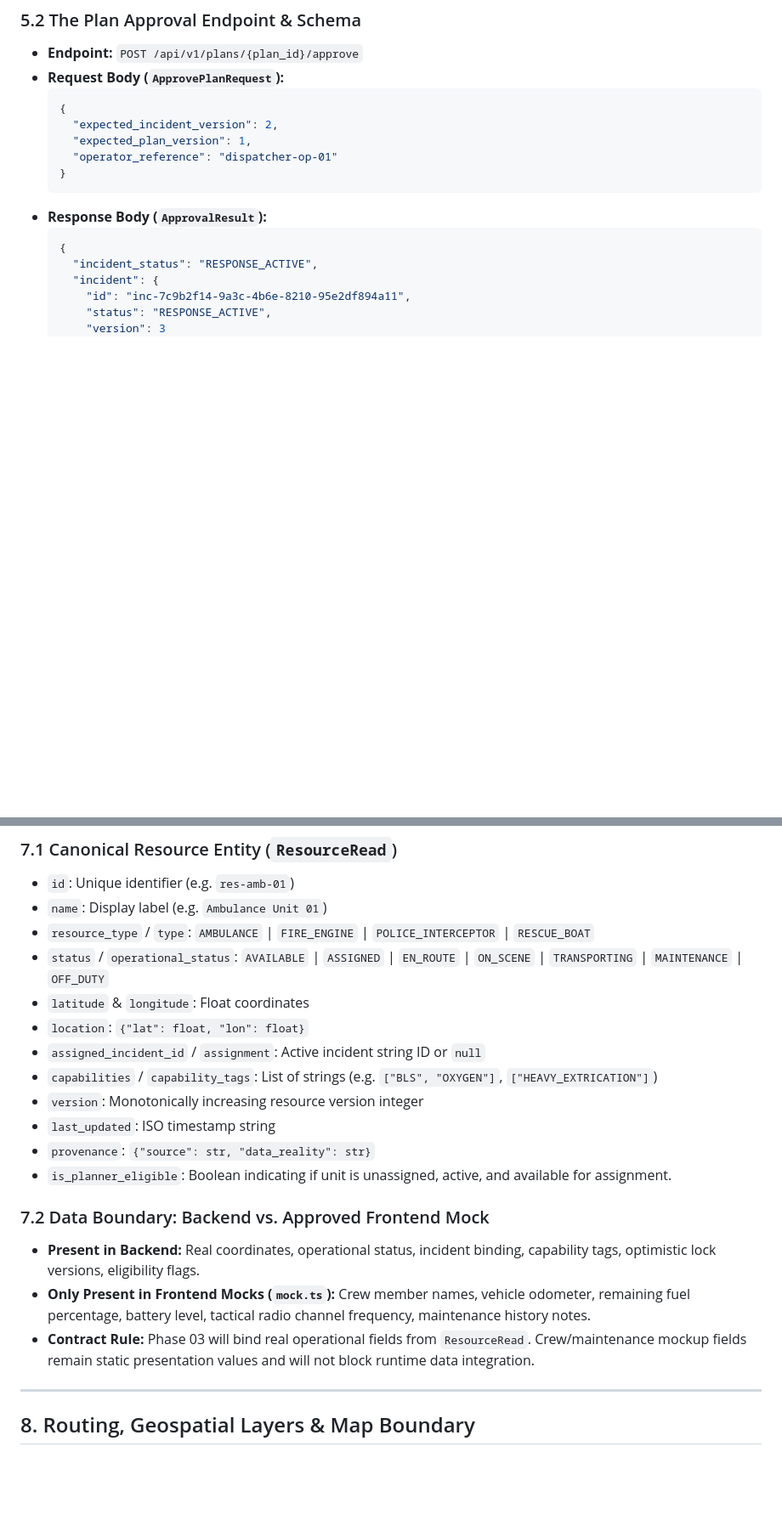
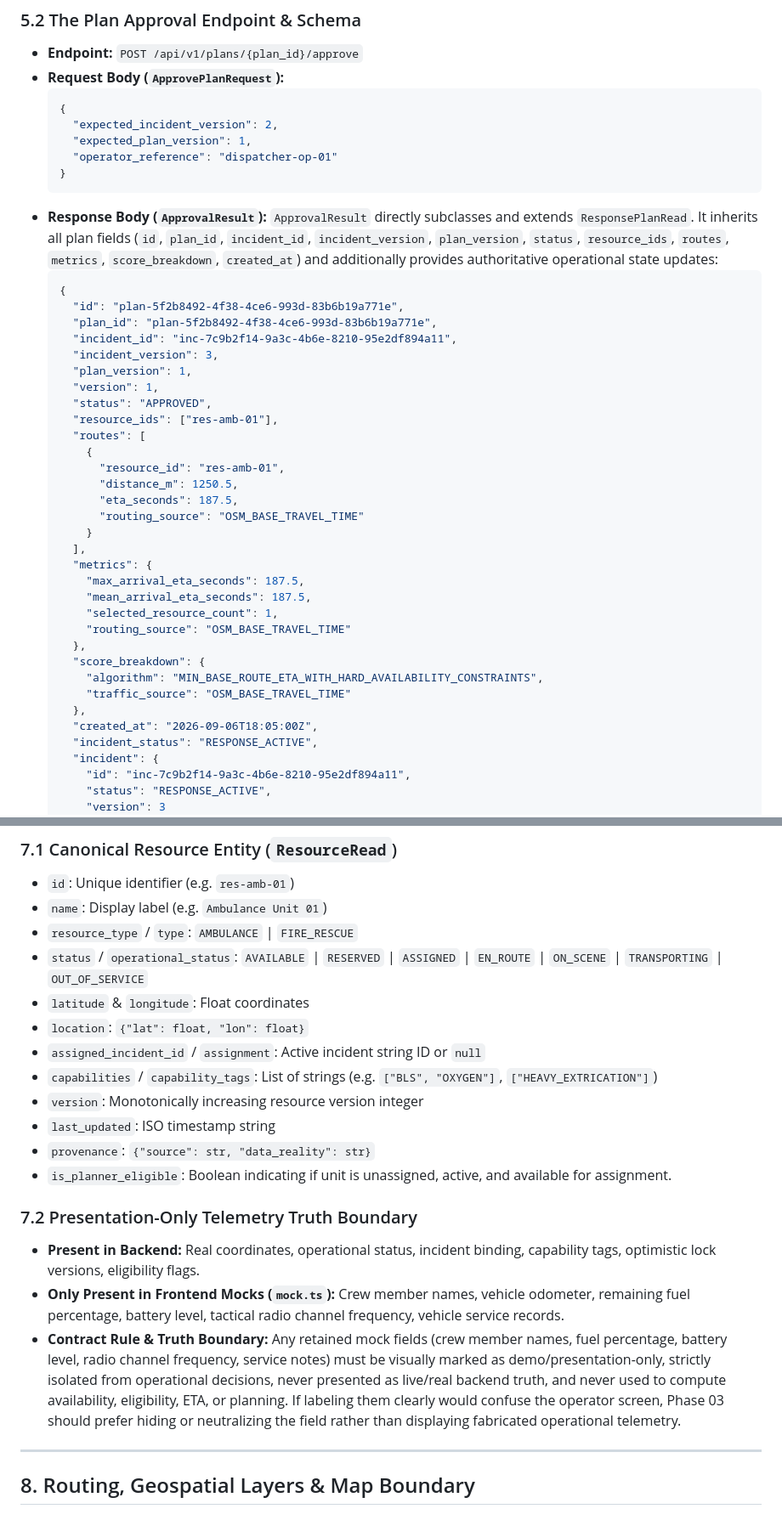
Before and after one commit to MahmoudNagiubX/SirenGrid, a Markdown page: docs/FRONTEND_BACKEND_API_CONTRACT.md, 2 parts joined by grey strips. Shown at 85% size. GitHub-like rendering; blank space fills up the shorter version.

````diff
--- a/docs/FRONTEND_BACKEND_API_CONTRACT.md
+++ b/docs/FRONTEND_BACKEND_API_CONTRACT.md
@@ -187,8 +187,36 @@ All incident and report records contain:
   }
   ```
 - **Response Body (`ApprovalResult`):**
+  `ApprovalResult` directly subclasses and extends `ResponsePlanRead`. It inherits all plan fields (`id`, `plan_id`, `incident_id`, `incident_version`, `plan_version`, `status`, `resource_ids`, `routes`, `metrics`, `score_breakdown`, `created_at`) and additionally provides authoritative operational state updates:
   ```json
   {
+    "id": "plan-5f2b8492-4f38-4ce6-993d-83b6b19a771e",
+    "plan_id": "plan-5f2b8492-4f38-4ce6-993d-83b6b19a771e",
+    "incident_id": "inc-7c9b2f14-9a3c-4b6e-8210-95e2df894a11",
+    "incident_version": 3,
+    "plan_version": 1,
+    "version": 1,
+    "status": "APPROVED",
+    "resource_ids": ["res-amb-01"],
+    "routes": [
+      {
+        "resource_id": "res-amb-01",
+        "distance_m": 1250.5,
+        "eta_seconds": 187.5,
+        "routing_source": "OSM_BASE_TRAVEL_TIME"
+      }
+    ],
+    "metrics": {
+      "max_arrival_eta_seconds": 187.5,
+      "mean_arrival_eta_seconds": 187.5,
+      "selected_resource_count": 1,
+      "routing_source": "OSM_BASE_TRAVEL_TIME"
+    },
+    "score_breakdown": {
+      "algorithm": "MIN_BASE_ROUTE_ETA_WITH_HARD_AVAILABILITY_CONSTRAINTS",
+      "traffic_source": "OSM_BASE_TRAVEL_TIME"
+    },
+    "created_at": "2026-09-06T18:05:00Z",
     "incident_status": "RESPONSE_ACTIVE",
     "incident": {
       "id": "inc-7c9b2f14-9a3c-4b6e-8210-95e2df894a11",
@@ -252,8 +282,8 @@ All incident and report records contain:
 ### 7.1 Canonical Resource Entity (`ResourceRead`)
 - `id`: Unique identifier (e.g. `res-amb-01`)
 - `name`: Display label (e.g. `Ambulance Unit 01`)
-- `resource_type` / `type`: `AMBULANCE` | `FIRE_ENGINE` | `POLICE_INTERCEPTOR` | `RESCUE_BOAT`
-- `status` / `operational_status`: `AVAILABLE` | `ASSIGNED` | `EN_ROUTE` | `ON_SCENE` | `TRANSPORTING` | `MAINTENANCE` | `OFF_DUTY`
+- `resource_type` / `type`: `AMBULANCE` | `FIRE_RESCUE`
+- `status` / `operational_status`: `AVAILABLE` | `RESERVED` | `ASSIGNED` | `EN_ROUTE` | `ON_SCENE` | `TRANSPORTING` | `OUT_OF_SERVICE`
 - `latitude` & `longitude`: Float coordinates
 - `location`: `{"lat": float, "lon": float}`
 - `assigned_incident_id` / `assignment`: Active incident string ID or `null`
@@ -263,10 +293,10 @@ All incident and report records contain:
 - `provenance`: `{"source": str, "data_reality": str}`
 - `is_planner_eligible`: Boolean indicating if unit is unassigned, active, and available for assignment.
 
-### 7.2 Data Boundary: Backend vs. Approved Frontend Mock
+### 7.2 Presentation-Only Telemetry Truth Boundary
 - **Present in Backend:** Real coordinates, operational status, incident binding, capability tags, optimistic lock versions, eligibility flags.
-- **Only Present in Frontend Mocks (`mock.ts`):** Crew member names, vehicle odometer, remaining fuel percentage, battery level, tactical radio channel frequency, maintenance history notes.
-- **Contract Rule:** Phase 03 will bind real operational fields from `ResourceRead`. Crew/maintenance mockup fields remain static presentation values and will not block runtime data integration.
+- **Only Present in Frontend Mocks (`mock.ts`):** Crew member names, vehicle odometer, remaining fuel percentage, battery level, tactical radio channel frequency, vehicle service records.
+- **Contract Rule & Truth Boundary:** Any retained mock fields (crew member names, fuel percentage, battery level, radio channel frequency, service notes) must be visually marked as demo/presentation-only, strictly isolated from operational decisions, never presented as live/real backend truth, and never used to compute availability, eligibility, ETA, or planning. If labeling them clearly would confuse the operator screen, Phase 03 should prefer hiding or neutralizing the field rather than displaying fabricated operational telemetry.
 
 ---
 
````
Also changed, not shown: other parts of docs/FRONTEND_BACKEND_API_CONTRACT.md (+64 -38 lines).
